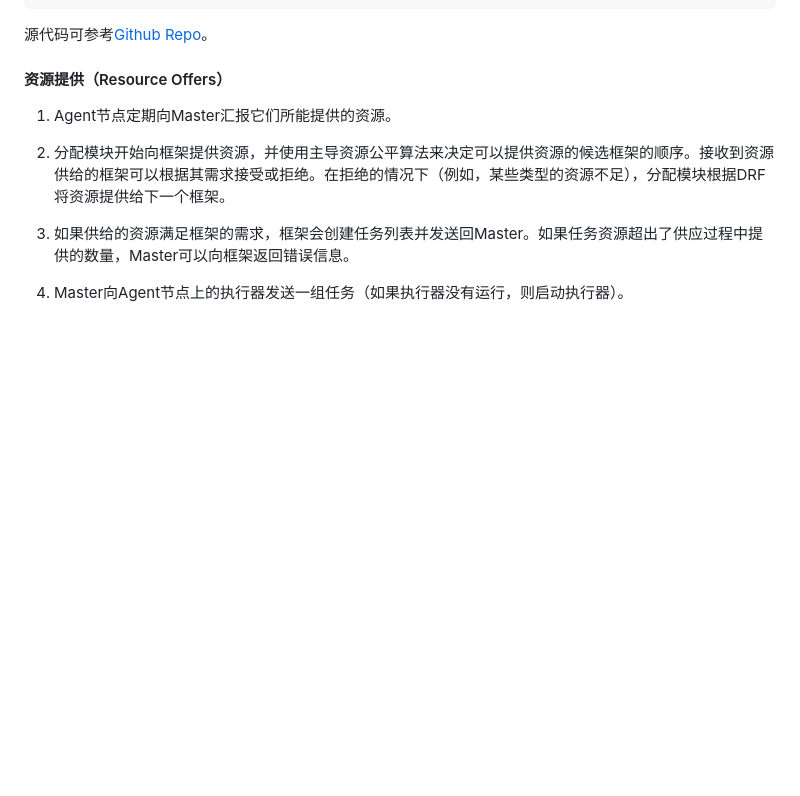
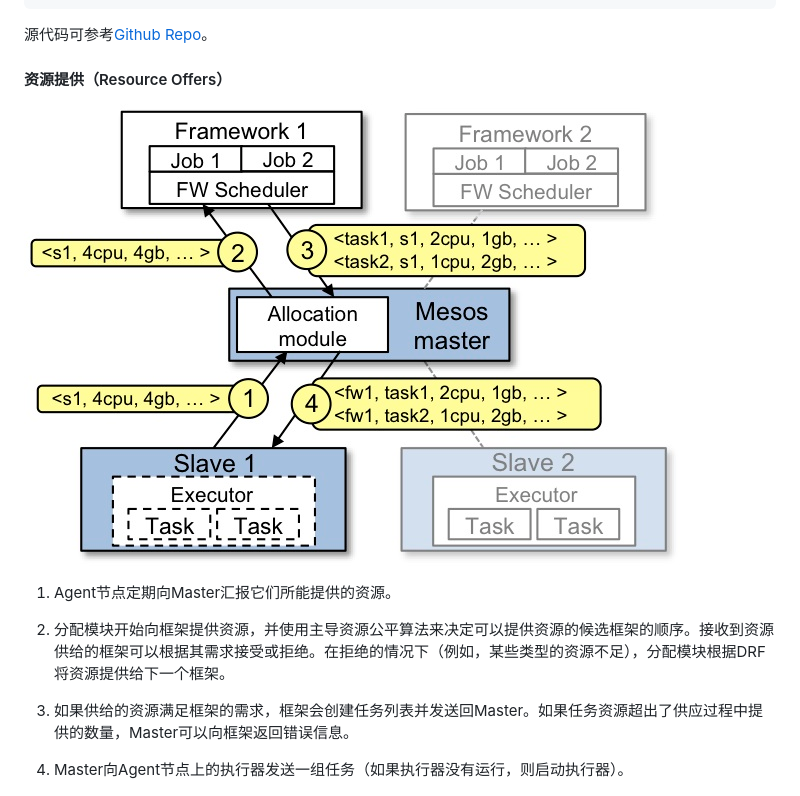
Before and after one commit to hemin1003/dcos, a Markdown page: dcos-mesos-resources-drf.md, the part around the change printed below. GitHub-like rendering; pictures changed too: assets/dcos-mesos-architecture.jpg (added); blank space fills up the shorter version.

```diff
--- a/dcos-mesos-resources-drf.md
+++ b/dcos-mesos-resources-drf.md
@@ -52,6 +52,8 @@ def buildExecutorInfo(d: SchedulerDriver, prefix: String): ExecutorInfo = {
 
 #### 资源提供（Resource Offers）
 
+![](/assets/dcos-mesos-architecture.jpg)
+
 1. Agent节点定期向Master汇报它们所能提供的资源。
 
 2. 分配模块开始向框架提供资源，并使用主导资源公平算法来决定可以提供资源的候选框架的顺序。接收到资源供给的框架可以根据其需求接受或拒绝。在拒绝的情况下（例如，某些类型的资源不足），分配模块根据DRF将资源提供给下一个框架。
```
Also changed, not shown: other parts of dcos-mesos-resources-drf.md (+1 -1 lines), dcos-mesos.md (+2 -0 lines).
